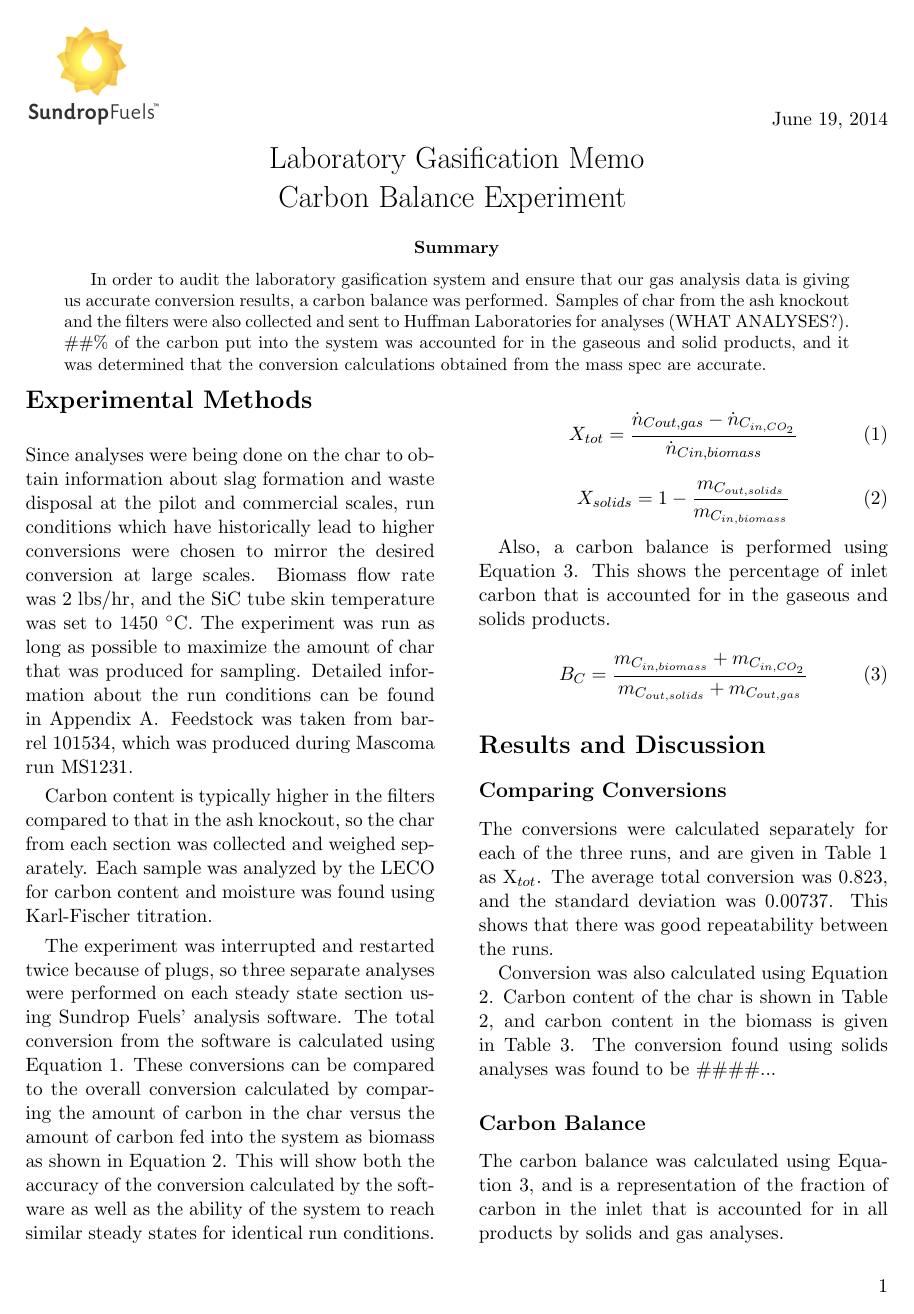
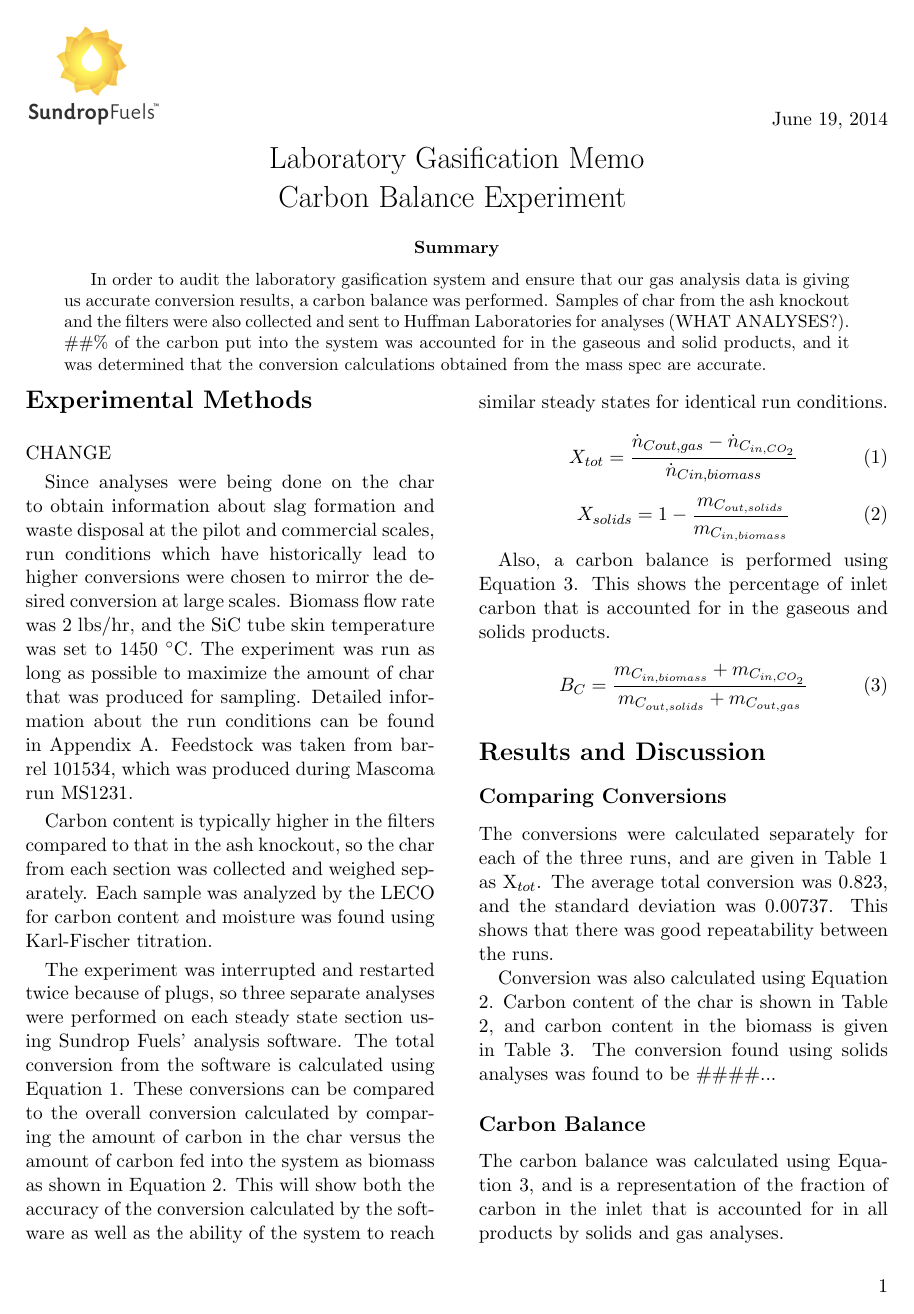
Before and after one commit to SundropFuels/gasifier_memos, a LaTeX paper (20140618_mass_balance_report/gasifier_mass_bal_201406_memo.tex): page 1 of 3. Compiled offline with pdfLaTeX.

Commit message:
test commit

```diff
--- a/20140618_mass_balance_report/gasifier_mass_bal_201406_memo.tex
+++ b/20140618_mass_balance_report/gasifier_mass_bal_201406_memo.tex
@@ -38,6 +38,8 @@ In order to audit the laboratory gasification system and ensure that our gas ana
 ]
 
 \section*{Experimental Methods}
+
+CHANGE
 
 Since analyses were being done on the char to obtain information about slag formation and waste disposal at the pilot and commercial scales, run conditions which have historically lead to higher conversions were chosen to mirror the desired conversion at large scales.  Biomass flow rate was 2 lbs/hr, and the SiC tube skin temperature was set to 1450 $^\circ$C.  The experiment was run as long as possible to maximize the amount of char that was produced for sampling.  Detailed information about the run conditions can be found in Appendix \ref{ap_setpoints}.  Feedstock was taken from barrel 101534, which was produced during Mascoma run MS1231.
 
```
Also changed, not shown: 20140618_mass_balance_report/gasifier_mass_bal_201406_memo.pdf, 2 other files.
